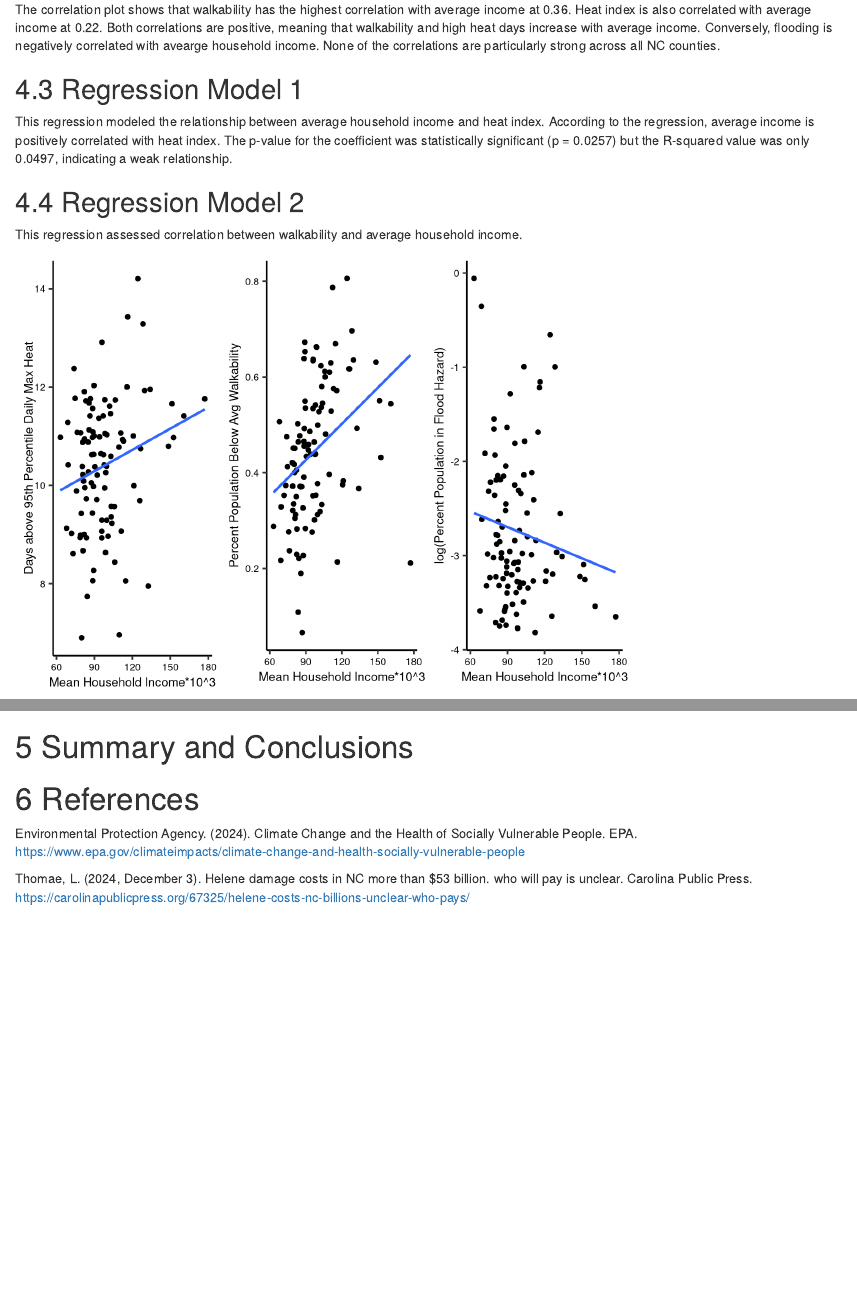
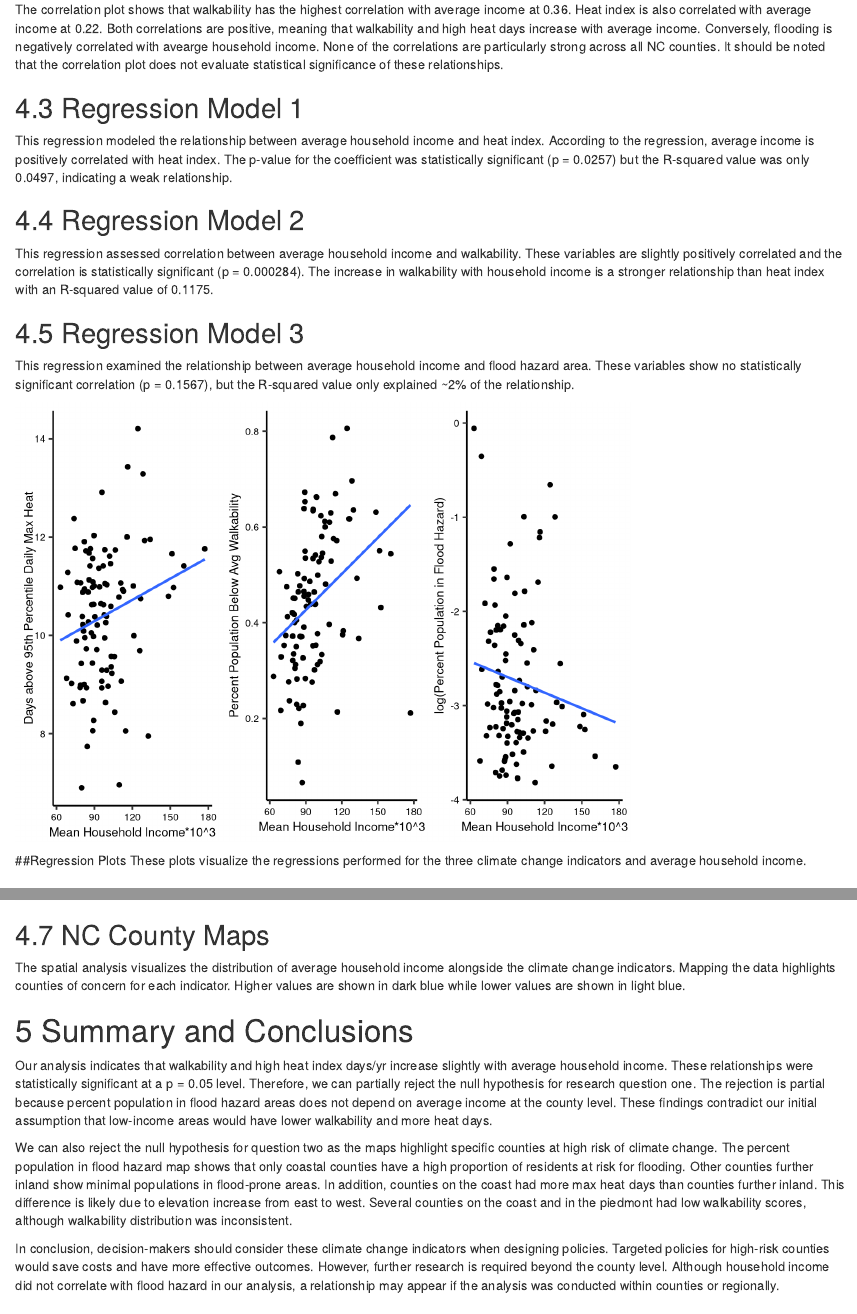
Before and after one commit to sytspg/SalzbergSuSlay, an R Markdown document (Code/Project_Template.Rmd): the page in a window 1100 px wide, from 3760 px down before the commit and from 3800 px down after it, so that both start at the same text, and a second part further down, joined at a grey line. Rendered offline with R 4.5, knitr and Pandoc, with nearby package versions; code that draws random numbers runs with fixed seeds of ours; some code elsewhere in the file could not run offline.

Commit message:
Writing update- conclusion

````diff
--- a/Code/Project_Template.Rmd
+++ b/Code/Project_Template.Rmd
@@ -272,7 +272,7 @@ ggcorrplot(testcors,method="circle",type="lower", lab=TRUE, lab_size = 3.5, colo
 ```
 
 ## Correlation Plot
-The correlation plot shows that walkability has the highest correlation with average income at 0.36. Heat index is also correlated with average income at 0.22. Both correlations are positive, meaning that walkability and high heat days increase with average income. Conversely, flooding is negatively correlated with avearge household income. None of the correlations are particularly strong across all NC counties.
+The correlation plot shows that walkability has the highest correlation with average income at 0.36. Heat index is also correlated with average income at 0.22. Both correlations are positive, meaning that walkability and high heat days increase with average income. Conversely, flooding is negatively correlated with avearge household income. None of the correlations are particularly strong across all NC counties. It should be noted that the correlation plot does not evaluate statistical significance of these relationships.
 
 ```{r eval=FALSE, include=FALSE}
 
@@ -284,12 +284,19 @@ Regression.Model2 <- lm(Walkability.Index ~ Avg.Household.Income.1000,
                        data = NCData_corrplot)
 summary(Regression.Model2)
 
+Regression.Model3 <- lm(log_Flood.Index ~ Avg.Household.Income.1000,
+                       data = NCData_corrplot)
+summary(Regression.Model3)
+
 ```
 ## Regression Model 1
 This regression modeled the relationship between average household income and heat index. According to the regression, average income is positively correlated with heat index. The p-value for the coefficient was statistically significant (p = 0.0257) but the R-squared value was only 0.0497, indicating a weak relationship.
 
 ## Regression Model 2
-This regression assessed correlation between walkability and average household income.
+This regression assessed correlation between average household income and walkability. These variables are slightly positively correlated and the correlation is statistically significant (p = 0.000284). The increase in walkability with household income is a stronger relationship than heat index with an R-squared value of 0.1175.
+
+## Regression Model 3
+This regression examined the relationship between average household income and flood hazard area. These variables show no statistically significant correlation (p = 0.1567), but the R-squared value only explained ~2% of the relationship.
 
 
 ```{r echo=FALSE, plot.width = 12}
@@ -312,7 +319,8 @@ p8 <- ggplot(NCData_corrplot, aes(Avg.Household.Income.1000, log_Flood.Index))+
 grid.arrange(p6,p7, p8,ncol=3)
 
 ```
-
+##Regression Plots
+These plots visualize the regressions performed for the three climate change indicators and average household income.
 
 \newpage
 
@@ -355,11 +363,18 @@ p13 <- ggplot(data = NC_counties_with_NCData) +
 grid.arrange(p10, p11, p12, p13,ncol=2)
 
 ```
+## NC County Maps
+The spatial analysis visualizes the distribution of average household income alongside the climate change indicators. Mapping the data highlights counties of concern for each indicator. Higher values are shown in dark blue while lower values are shown in light blue.
+
 
 \newpage
 
 # Summary and Conclusions
+Our analysis indicates that walkability and high heat index days/yr increase slightly with average household income. These relationships were statistically significant at a p = 0.05 level. Therefore, we can partially reject the null hypothesis for research question one. The rejection is partial because percent population in flood hazard areas does not depend on average income at the county level. These findings contradict our initial assumption that low-income areas would have lower walkability and more heat days.
 
+We can also reject the null hypothesis for question two as the maps highlight specific counties at high risk of climate change. The percent population in flood hazard map shows that only coastal counties have a high proportion of residents at risk for flooding. Other counties further inland show minimal populations in flood-prone areas. In addition, counties on the coast had more max heat days than counties further inland. This difference is likely due to elevation increase from east to west. Several counties on the coast and in the piedmont had low walkability scores, although walkability distribution was inconsistent.
+
+In conclusion, decision-makers should consider these climate change indicators when designing policies. Targeted policies for high-risk counties would save costs and have more effective outcomes. However, further research is required beyond the county level. Although household income did not correlate with flood hazard in our analysis, a relationship may appear if the analysis was conducted within counties or regionally.
 
 
 \newpage
````
Also changed, not shown: Code/Project_Template.Rmd (2 more changed lines).
